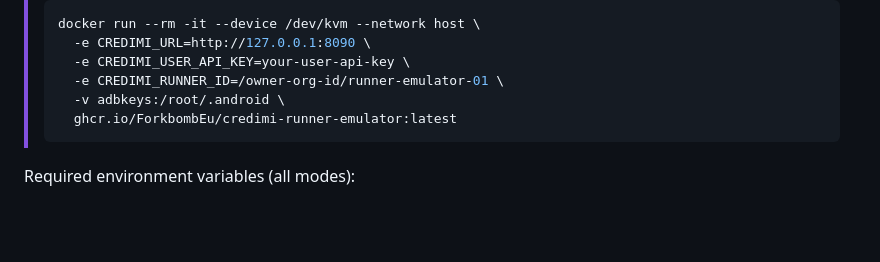
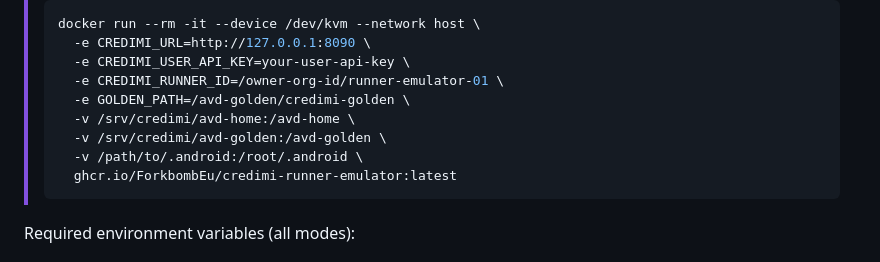
Before and after one commit to ForkbombEu/credimi-runner, a Markdown page: README.md, the part around the change. GitHub-like rendering; blank space fills up the shorter version.

Commit message:
docs: fix emulator docker run example

````diff
--- a/README.md
+++ b/README.md
@@ -80,7 +80,10 @@ Below are the only two commands you need after phone setup.
 >   -e CREDIMI_URL=http://127.0.0.1:8090 \
 >   -e CREDIMI_USER_API_KEY=your-user-api-key \
 >   -e CREDIMI_RUNNER_ID=/owner-org-id/runner-emulator-01 \
->   -v adbkeys:/root/.android \
+>   -e GOLDEN_PATH=/avd-golden/credimi-golden \
+>   -v /srv/credimi/avd-home:/avd-home \
+>   -v /srv/credimi/avd-golden:/avd-golden \
+>   -v /path/to/.android:/root/.android \
 >   ghcr.io/ForkbombEu/credimi-runner-emulator:latest
 > ```
 
````
